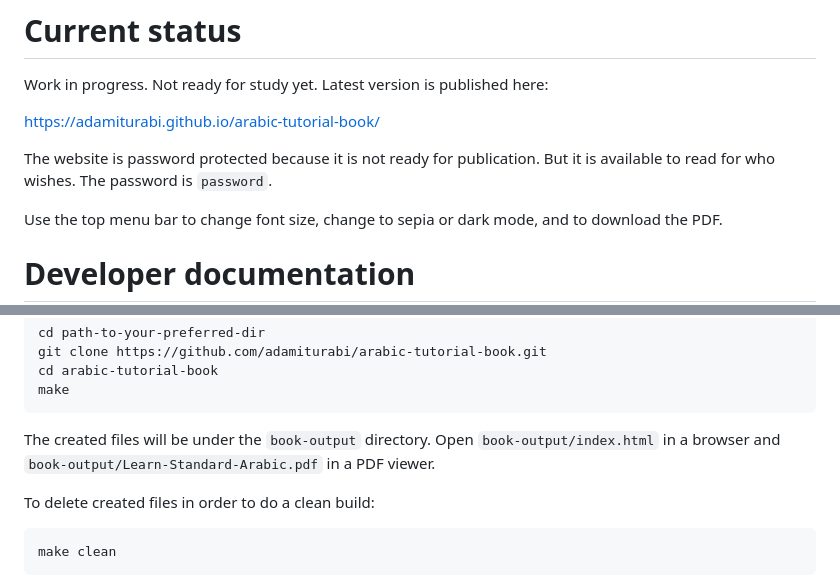
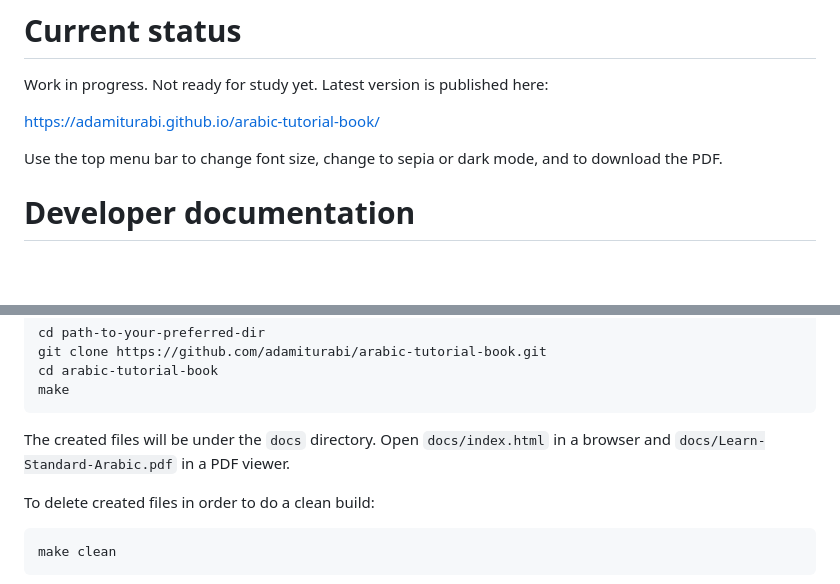
Before and after one commit to adamiturabi/arabic-tutorial-book, a Markdown page: README.md, 2 parts joined by grey strips. GitHub-like rendering; blank space fills up the shorter version.

Commit message:
removed password prot. updated output dir name

````diff
--- a/README.md
+++ b/README.md
@@ -8,10 +8,6 @@ Work in progress. Not ready for study yet.
 Latest version is published here:
 
 https://adamiturabi.github.io/arabic-tutorial-book/
-
-The website is password protected because it is not ready for publication.
-But it is available to read for who wishes.
-The password is `password`.
 
 Use the top menu bar to change font size, change to sepia or dark mode, and to download the PDF.
 
@@ -120,7 +116,7 @@ cd arabic-tutorial-book
 make
 ```
 
-The created files will be under the `book-output` directory. Open `book-output/index.html` in a browser and `book-output/Learn-Standard-Arabic.pdf` in a PDF viewer.
+The created files will be under the `docs` directory. Open `docs/index.html` in a browser and `docs/Learn-Standard-Arabic.pdf` in a PDF viewer.
 
 To delete created files in order to do a clean build:
 
````
